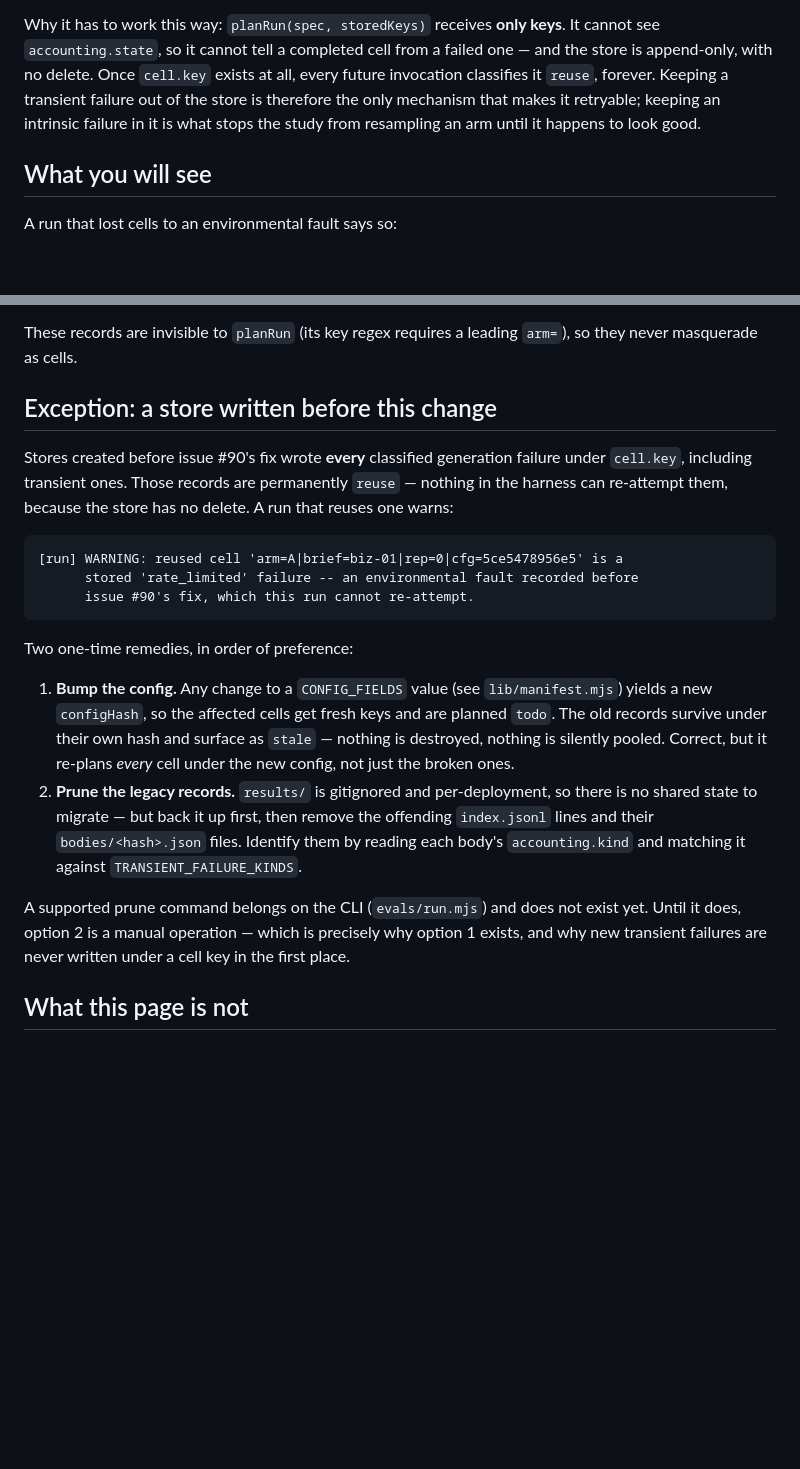
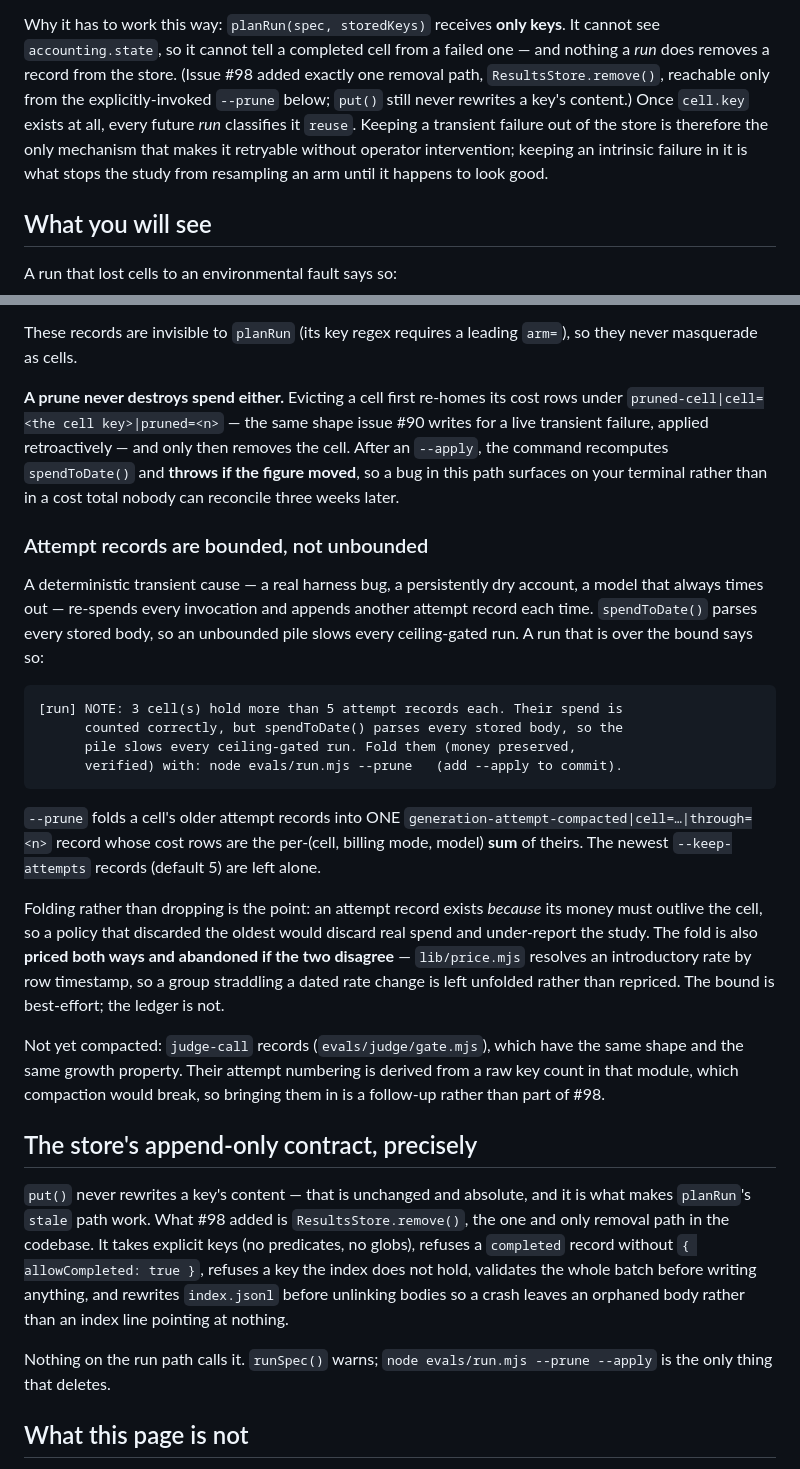
Before and after one commit to Kromatic-Innovation/ideate-core-evals, a Markdown page: docs/retrying-failed-cells.md, 2 parts joined by grey strips. Drawn GitHub-style; blank space fills up the shorter version.

Commit message:
docs: the operator story for a legacy store stops naming a manual edit (#98)
docs/retrying-failed-cells.md documented the gap #98 closes: a configHash
bump as the preferred remedy and "back it up, then remove the offending
index.jsonl lines and their bodies" as the fallback, closing with "a
supported prune command belongs on the CLI and does not exist yet".

It now documents the command. The legacy-store section leads with the
warning a run prints (which names the exact prune invocation), then the
dry-run-by-default flow, the selector table, the completed-cell refusal
and its override, and the configHash bump kept as the coarser
alternative rather than the recommended one.

Two claims corrected rather than merely extended: "the store is
append-only, with no delete" now says what is actually true after #98 --
no RUN removes a record, put() still never rewrites one, and there is
exactly one removal path reachable only from --prune. The money section
gains the salvage and compaction rules, why folding beats dropping the
oldest, why the fold is priced both ways and abandoned when it would
reprice, and judge-call records as a named non-goal. A closing section
states the store's contract precisely so the next reader does not have
to infer it from the code.

Co-Authored-By: Claude Opus 5 (1M context) <noreply@anthropic.com>
Claude-Session: https://claude.ai/code/session_01KWKF8T5Rt7W5HegFeHtX5D

````diff
--- a/docs/retrying-failed-cells.md
+++ b/docs/retrying-failed-cells.md
@@ -34,11 +34,14 @@ would march a ~200-cell grid into an account that cannot pay for any of it.
 
 Why it has to work this way: `planRun(spec, storedKeys)` receives **only
 keys**. It cannot see `accounting.state`, so it cannot tell a completed cell
-from a failed one — and the store is append-only, with no delete. Once
-`cell.key` exists at all, every future invocation classifies it `reuse`,
-forever. Keeping a transient failure out of the store is therefore the only
-mechanism that makes it retryable; keeping an intrinsic failure in it is what
-stops the study from resampling an arm until it happens to look good.
+from a failed one — and nothing a _run_ does removes a record from the store.
+(Issue #98 added exactly one removal path, `ResultsStore.remove()`, reachable
+only from the explicitly-invoked `--prune` below; `put()` still never rewrites
+a key's content.) Once `cell.key` exists at all, every future _run_ classifies
+it `reuse`. Keeping a transient failure out of the store is therefore the only
+mechanism that makes it retryable without operator intervention; keeping an
+intrinsic failure in it is what stops the study from resampling an arm until it
+happens to look good.
 
 ## What you will see
 
@@ -96,37 +169,60 @@ cell key>|attempt=<n>` — rather than under the cell key, so:
 These records are invisible to `planRun` (its key regex requires a leading
 `arm=`), so they never masquerade as cells.
 
-## Exception: a store written before this change
+**A prune never destroys spend either.** Evicting a cell first re-homes its
+cost rows under `pruned-cell|cell=<the cell key>|pruned=<n>` — the same shape
+issue #90 writes for a live transient failure, applied retroactively — and
+only then removes the cell. After an `--apply`, the command recomputes
+`spendToDate()` and **throws if the figure moved**, so a bug in this path
+surfaces on your terminal rather than in a cost total nobody can reconcile
+three weeks later.
 
-Stores created before issue #90's fix wrote **every** classified generation
-failure under `cell.key`, including transient ones. Those records are
-permanently `reuse` — nothing in the harness can re-attempt them, because
-the store has no delete. A run that reuses one warns:
+### Attempt records are bounded, not unbounded
+
+A deterministic transient cause — a real harness bug, a persistently dry
+account, a model that always times out — re-spends every invocation and
+appends another attempt record each time. `spendToDate()` parses every stored
+body, so an unbounded pile slows every ceiling-gated run. A run that is over
+the bound says so:
 
 ```
-[run] WARNING: reused cell 'arm=A|brief=biz-01|rep=0|cfg=5ce5478956e5' is a
-      stored 'rate_limited' failure -- an environmental fault recorded before
-      issue #90's fix, which this run cannot re-attempt.
+[run] NOTE: 3 cell(s) hold more than 5 attempt records each. Their spend is
+      counted correctly, but spendToDate() parses every stored body, so the
+      pile slows every ceiling-gated run. Fold them (money preserved,
+      verified) with: node evals/run.mjs --prune   (add --apply to commit).
 ```
 
-Two one-time remedies, in order of preference:
+`--prune` folds a cell's older attempt records into ONE
+`generation-attempt-compacted|cell=…|through=<n>` record whose cost rows are
+the per-(cell, billing mode, model) **sum** of theirs. The newest
+`--keep-attempts` records (default 5) are left alone.
 
-1. **Bump the config.** Any change to a `CONFIG_FIELDS` value (see
-   `lib/manifest.mjs`) yields a new `configHash`, so the affected cells get
-   fresh keys and are planned `todo`. The old records survive under their own
-   hash and surface as `stale` — nothing is destroyed, nothing is silently
-   pooled. Correct, but it re-plans _every_ cell under the new config, not
-   just the broken ones.
-2. **Prune the legacy records.** `results/` is gitignored and per-deployment,
-   so there is no shared state to migrate — but back it up first, then remove
-   the offending `index.jsonl` lines and their `bodies/<hash>.json` files.
-   Identify them by reading each body's `accounting.kind` and matching it
-   against `TRANSIENT_FAILURE_KINDS`.
+Folding rather than dropping is the point: an attempt record exists _because_
+its money must outlive the cell, so a policy that discarded the oldest would
+discard real spend and under-report the study. The fold is also **priced both
+ways and abandoned if the two disagree** — `lib/price.mjs` resolves an
+introductory rate by row timestamp, so a group straddling a dated rate change
+is left unfolded rather than repriced. The bound is best-effort; the ledger is
+not.
 
-A supported prune command belongs on the CLI (`evals/run.mjs`) and does not
-exist yet. Until it does, option 2 is a manual operation — which is precisely
-why option 1 exists, and why new transient failures are never written under a
-cell key in the first place.
+Not yet compacted: `judge-call` records (`evals/judge/gate.mjs`), which have
+the same shape and the same growth property. Their attempt numbering is
+derived from a raw key count in that module, which compaction would break, so
+bringing them in is a follow-up rather than part of #98.
+
+## The store's append-only contract, precisely
+
+`put()` never rewrites a key's content — that is unchanged and absolute, and
+it is what makes `planRun`'s `stale` path work. What #98 added is
+`ResultsStore.remove()`, the one and only removal path in the codebase. It
+takes explicit keys (no predicates, no globs), refuses a `completed` record
+without `{ allowCompleted: true }`, refuses a key the index does not hold,
+validates the whole batch before writing anything, and rewrites `index.jsonl`
+before unlinking bodies so a crash leaves an orphaned body rather than an
+index line pointing at nothing.
+
+Nothing on the run path calls it. `runSpec()` warns; `node evals/run.mjs
+--prune --apply` is the only thing that deletes.
 
 ## What this page is not
 
````
Also changed, not shown: other parts of docs/retrying-failed-cells.md (+70 -0 lines).
